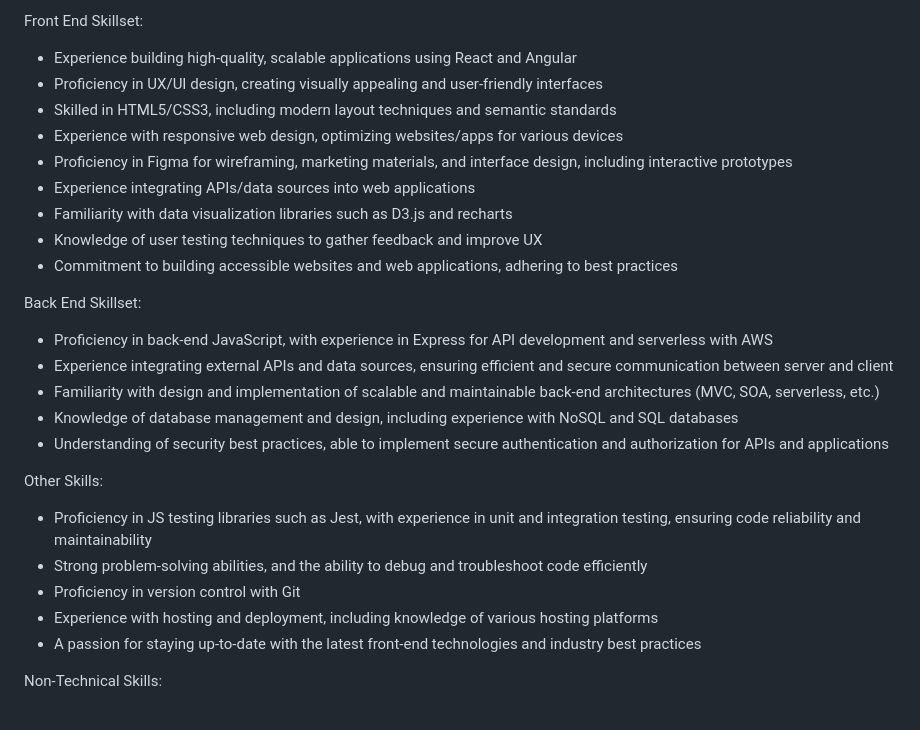
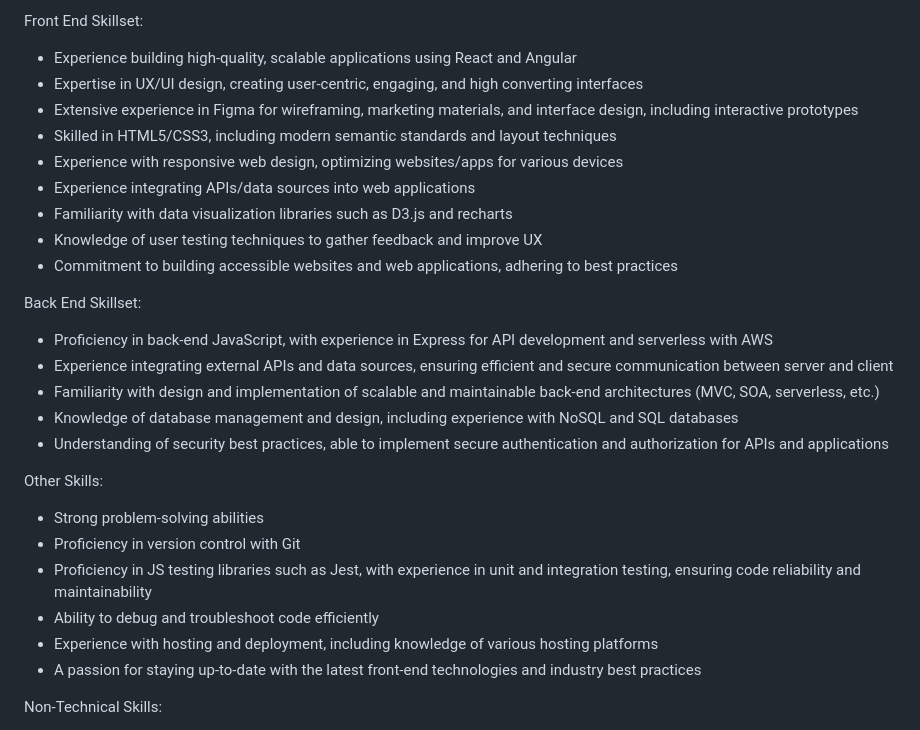
Before and after one commit to digital-solver/portfolio-website, a Markdown page: README.md, the part around the change. Rendered like a GitHub page.

```diff
--- a/README.md
+++ b/README.md
@@ -3,10 +3,10 @@ Welcome to my JS developer portfolio! This portfolio showcases my skills and exp
 Front End Skillset:
 
 - Experience building high-quality, scalable applications using React and Angular
-- Proficiency in UX/UI design, creating visually appealing and user-friendly interfaces
-- Skilled in HTML5/CSS3, including modern layout techniques and semantic standards
+- Expertise in UX/UI design, creating user-centric, engaging, and high converting interfaces
+- Extensive experience in Figma for wireframing, marketing materials, and interface design, including interactive prototypes
+- Skilled in HTML5/CSS3, including modern semantic standards and layout techniques
 - Experience with responsive web design, optimizing websites/apps for various devices
-- Proficiency in Figma for wireframing, marketing materials, and interface design, including interactive prototypes
 - Experience integrating APIs/data sources into web applications
 - Familiarity with data visualization libraries such as D3.js and recharts
 - Knowledge of user testing techniques to gather feedback and improve UX
@@ -22,9 +22,10 @@ Back End Skillset:
 
 Other Skills:
 
+- Strong problem-solving abilities
+- Proficiency in version control with Git
 - Proficiency in JS testing libraries such as Jest, with experience in unit and integration testing, ensuring code reliability and maintainability
-- Strong problem-solving abilities, and the ability to debug and troubleshoot code efficiently
-- Proficiency in version control with Git
+- Ability to debug and troubleshoot code efficiently
 - Experience with hosting and deployment, including knowledge of various hosting platforms
 - A passion for staying up-to-date with the latest front-end technologies and industry best practices
 
```
